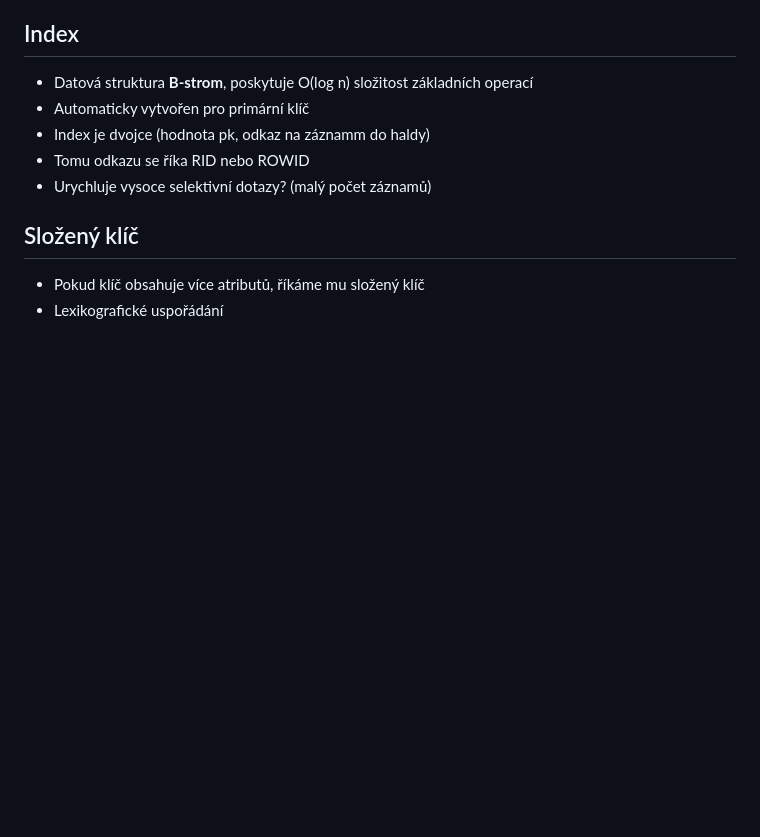
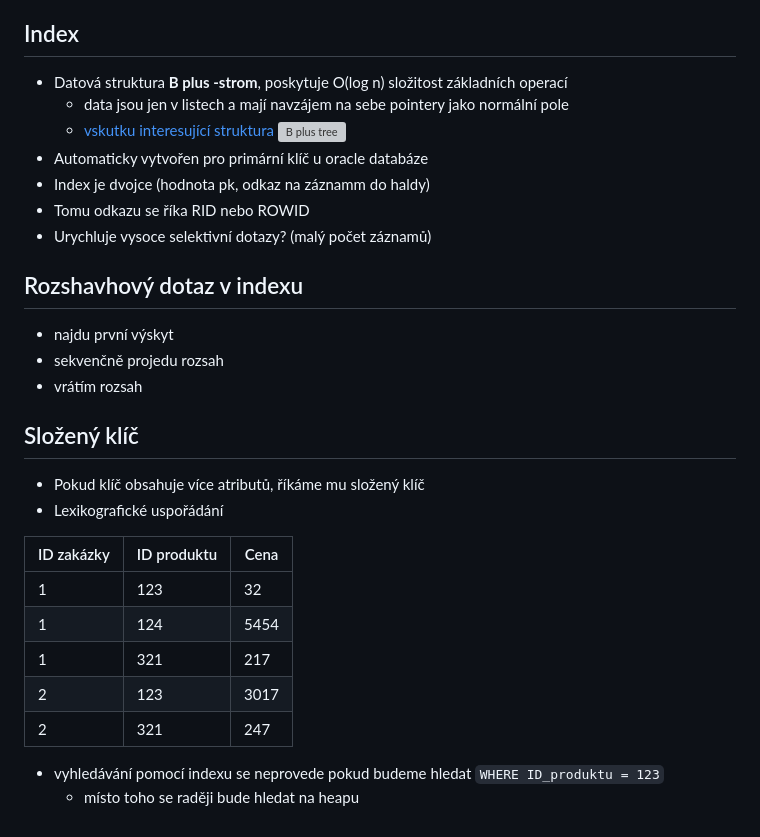
Before and after one commit to adaxiik/db2-exam, a Markdown page: DB.MD, the part around the change. Rendered like a GitHub page; blank space fills up the shorter version; grey boxes are pictures that could not be loaded.

Commit message:
added one more time Indexes

```diff
--- a/DB.MD
+++ b/DB.MD
@@ -539,12 +539,33 @@ Několik typů procedur:
 - Čas operace (Processing time) - záleží na konkrétním serveru, méně často používaný
 
 ## Index
-- Datová struktura **B-strom**, poskytuje O(log n) složitost základních operací
-- Automaticky vytvořen pro primární klíč
+- Datová struktura **B plus -strom**, poskytuje O(log n) složitost základních operací
+    - data jsou jen v listech a mají navzájem na sebe pointery jako normální pole
+    - [vskutku interesující struktura](https://www.geeksforgeeks.org/introduction-of-b-tree/)
+![B plus tree](assets/B+tree.jpg)
+- Automaticky vytvořen pro primární klíč u oracle databáze
 - Index je dvojce (hodnota pk, odkaz na záznamm do haldy)
 - Tomu odkazu se říka RID nebo ROWID
 - Urychluje vysoce selektivní dotazy? (malý počet záznamů)
 
+## Rozshavhový dotaz v indexu
+- najdu první výskyt
+- sekvenčně projedu rozsah
+- vrátím rozsah
+
+
 ## Složený klíč
 - Pokud klíč obsahuje více atributů, říkáme mu složený klíč
 - Lexikografické uspořádání
+
+
+| ID zakázky | ID produktu | Cena |
+| --- | ----------- | ----------- |
+| 1   | 123         | 32          |
+| 1   | 124         | 5454        |
+| 1   | 321         | 217         |
+| 2   | 123         | 3017        |
+| 2   | 321         | 247         |
+
+- vyhledávání pomocí indexu se neprovede pokud budeme hledat ``WHERE ID_produktu = 123``
+    - místo toho se raději bude hledat na heapu
```
